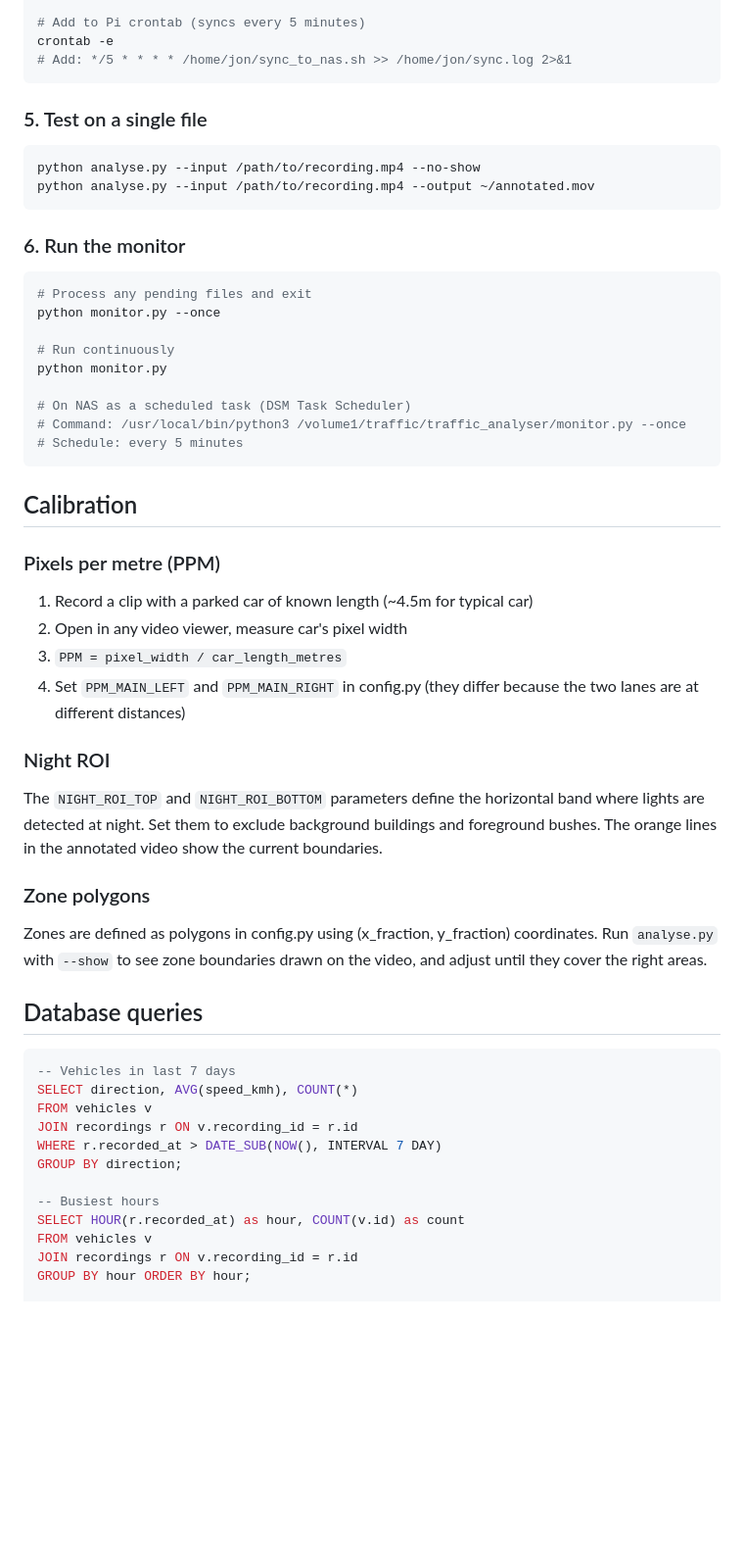
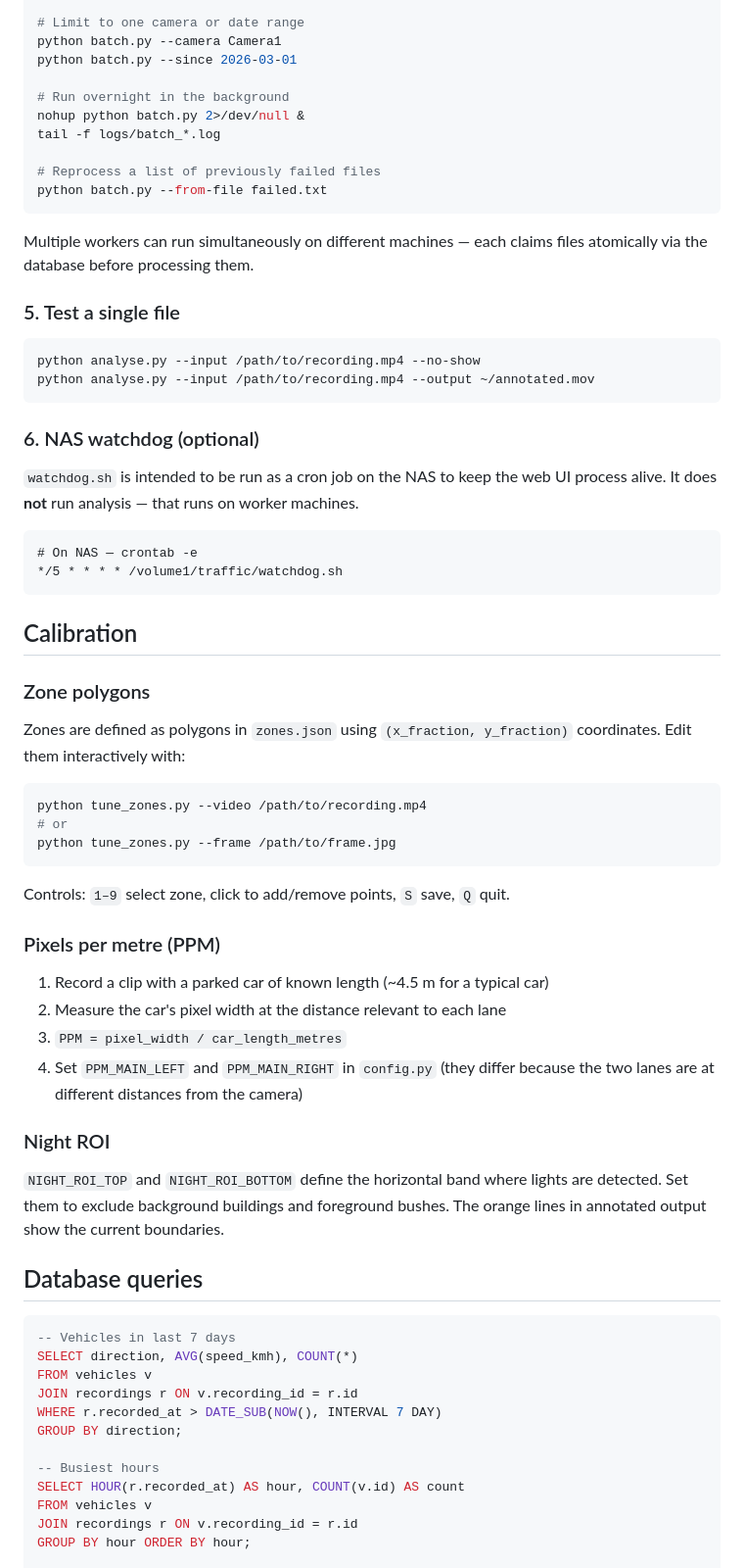
Before and after one commit to jon2w/traffic-analyser, a Markdown page: README.md, the part around one of its changes. Shown at 98% size. Drawn GitHub-style; blank space fills up the shorter version.

````diff
--- a/README.md
+++ b/README.md
@@ -62,47 +89,64 @@ ssh-copy-id traffic_sync@nas   # copy key to NAS
 
-# Add to Pi crontab (syncs every 5 minutes)
-crontab -e
-# Add: */5 * * * * /home/jon/sync_to_nas.sh >> /home/jon/sync.log 2>&1
+# Limit to one camera or date range
+python batch.py --camera Camera1
+python batch.py --since 2026-03-01
+
+# Run overnight in the background
+nohup python batch.py 2>/dev/null &
+tail -f logs/batch_*.log
+
+# Reprocess a list of previously failed files
+python batch.py --from-file failed.txt
 ```
 
-### 5. Test on a single file
+Multiple workers can run simultaneously on different machines — each claims
+files atomically via the database before processing them.
+
+### 5. Test a single file
+
 ```bash
 python analyse.py --input /path/to/recording.mp4 --no-show
 python analyse.py --input /path/to/recording.mp4 --output ~/annotated.mov
 ```
 
-### 6. Run the monitor
-```bash
-# Process any pending files and exit
-python monitor.py --once
+### 6. NAS watchdog (optional)
 
-# Run continuously
-python monitor.py
+`watchdog.sh` is intended to be run as a cron job on the NAS to keep the
+web UI process alive. It does **not** run analysis — that runs on worker machines.
 
-# On NAS as a scheduled task (DSM Task Scheduler)
-# Command: /usr/local/bin/python3 /volume1/traffic/traffic_analyser/monitor.py --once
-# Schedule: every 5 minutes
+```
+# On NAS — crontab -e
+*/5 * * * * /volume1/traffic/watchdog.sh
 ```
 
 ## Calibration
 
+### Zone polygons
+
+Zones are defined as polygons in `zones.json` using `(x_fraction, y_fraction)`
+coordinates. Edit them interactively with:
+
+```bash
+python tune_zones.py --video /path/to/recording.mp4
+# or
+python tune_zones.py --frame /path/to/frame.jpg
+```
+
+Controls: `1–9` select zone, click to add/remove points, `S` save, `Q` quit.
+
 ### Pixels per metre (PPM)
-1. Record a clip with a parked car of known length (~4.5m for typical car)
-2. Open in any video viewer, measure car's pixel width
+
+1. Record a clip with a parked car of known length (~4.5 m for a typical car)
+2. Measure the car's pixel width at the distance relevant to each lane
 3. `PPM = pixel_width / car_length_metres`
-4. Set `PPM_MAIN_LEFT` and `PPM_MAIN_RIGHT` in config.py
-   (they differ because the two lanes are at different distances)
+4. Set `PPM_MAIN_LEFT` and `PPM_MAIN_RIGHT` in `config.py`
+   (they differ because the two lanes are at different distances from the camera)
 
 ### Night ROI
-The `NIGHT_ROI_TOP` and `NIGHT_ROI_BOTTOM` parameters define the horizontal
-band where lights are detected at night. Set them to exclude background
-buildings and foreground bushes. The orange lines in the annotated video
-show the current boundaries.
 
-### Zone polygons
-Zones are defined as polygons in config.py using (x_fraction, y_fraction)
-coordinates. Run `analyse.py` with `--show` to see zone boundaries drawn
-on the video, and adjust until they cover the right areas.
+`NIGHT_ROI_TOP` and `NIGHT_ROI_BOTTOM` define the horizontal band where
+lights are detected. Set them to exclude background buildings and foreground
+bushes. The orange lines in annotated output show the current boundaries.
 
 ## Database queries
 
@@ -115,7 +159,7 @@ WHERE r.recorded_at > DATE_SUB(NOW(), INTERVAL 7 DAY)
 GROUP BY direction;
 
 -- Busiest hours
-SELECT HOUR(r.recorded_at) as hour, COUNT(v.id) as count
+SELECT HOUR(r.recorded_at) AS hour, COUNT(v.id) AS count
 FROM vehicles v
 JOIN recordings r ON v.recording_id = r.id
 GROUP BY hour ORDER BY hour;
````
Also changed, not shown: other parts of README.md (+57 -30 lines).
